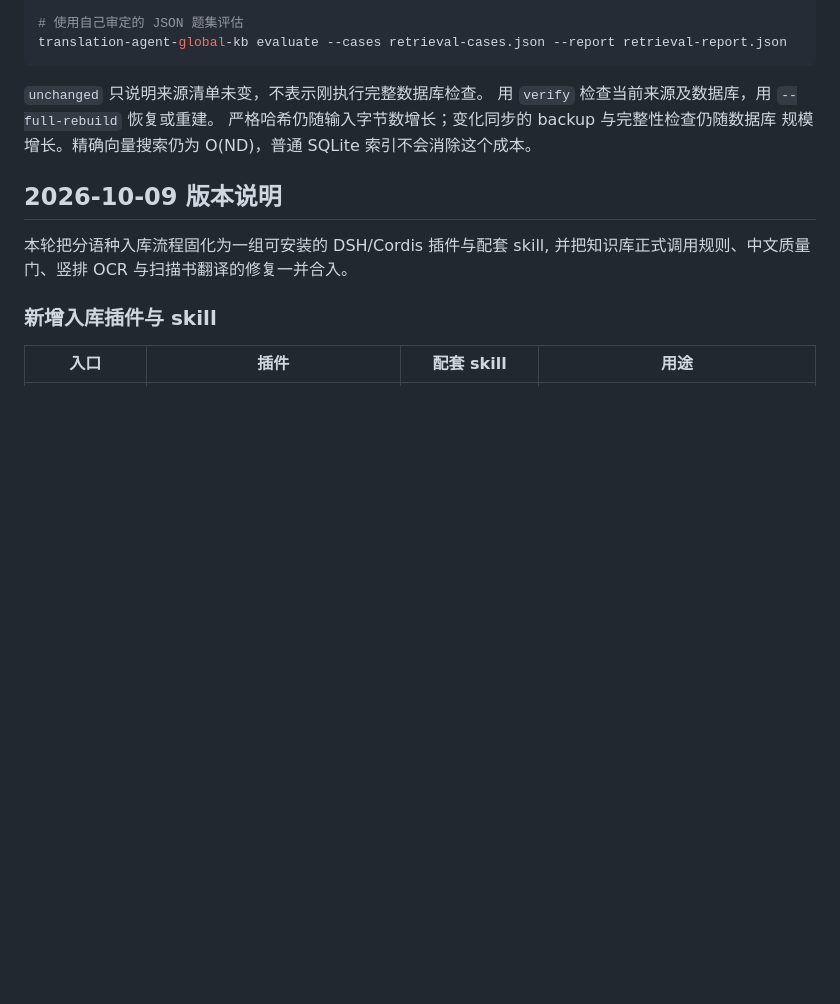
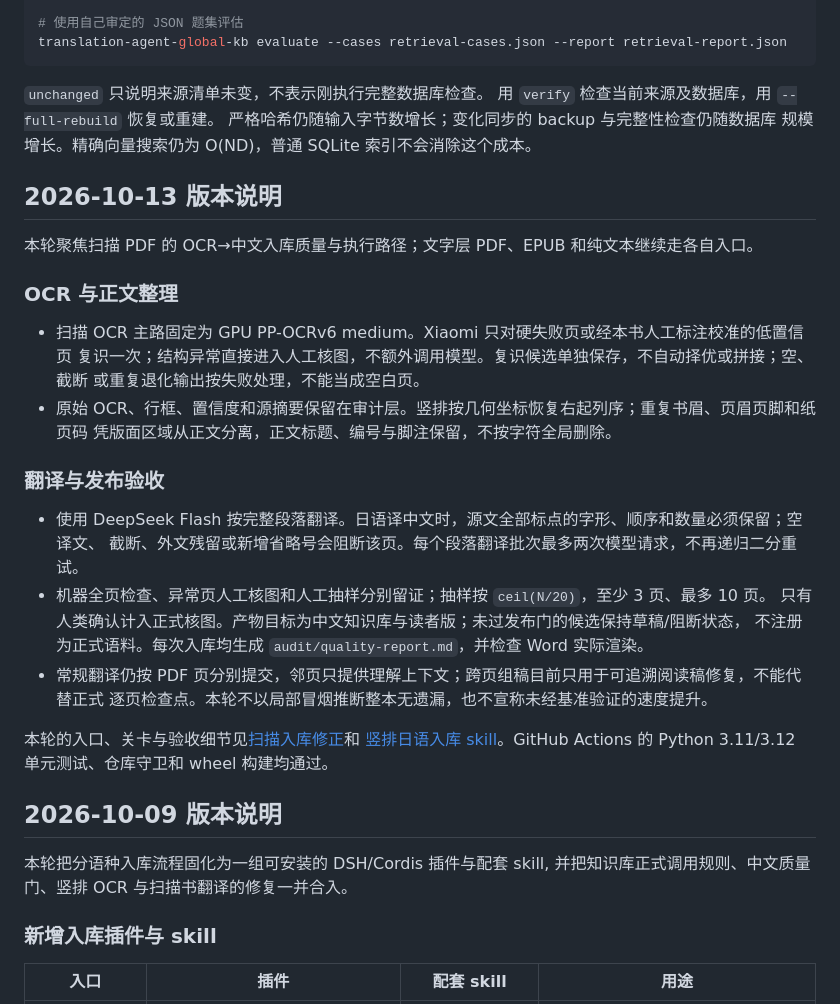
Before and after one commit to 693623649-border/translation-agent, a Markdown page: README.md, the part around the change. GitHub-like rendering; blank space fills up the shorter version.

Commit message:
docs: add 2026-10-13 OCR pipeline notes

```diff
--- a/README.md
+++ b/README.md
@@ -266,6 +266,32 @@ translation-agent-global-kb evaluate --cases retrieval-cases.json --report retri
 严格哈希仍随输入字节数增长；变化同步的 backup 与完整性检查仍随数据库
 规模增长。精确向量搜索仍为 O(ND)，普通 SQLite 索引不会消除这个成本。
 
+## 2026-10-13 版本说明
+
+本轮聚焦扫描 PDF 的 OCR→中文入库质量与执行路径；文字层 PDF、EPUB 和纯文本继续走各自入口。
+
+### OCR 与正文整理
+
+- 扫描 OCR 主路固定为 GPU PP-OCRv6 medium。Xiaomi 只对硬失败页或经本书人工标注校准的低置信页
+  复识一次；结构异常直接进入人工核图，不额外调用模型。复识候选单独保存，不自动择优或拼接；空、截断
+  或重复退化输出按失败处理，不能当成空白页。
+- 原始 OCR、行框、置信度和源摘要保留在审计层。竖排按几何坐标恢复右起列序；重复书眉、页眉页脚和纸页码
+  凭版面区域从正文分离，正文标题、编号与脚注保留，不按字符全局删除。
+
+### 翻译与发布验收
+
+- 使用 DeepSeek Flash 按完整段落翻译。日语译中文时，源文全部标点的字形、顺序和数量必须保留；空译文、
+  截断、外文残留或新增省略号会阻断该页。每个段落翻译批次最多两次模型请求，不再递归二分重试。
+- 机器全页检查、异常页人工核图和人工抽样分别留证；抽样按 `ceil(N/20)`，至少 3 页、最多 10 页。
+  只有人类确认计入正式核图。产物目标为中文知识库与读者版；未过发布门的候选保持草稿/阻断状态，
+  不注册为正式语料。每次入库均生成 `audit/quality-report.md`，并检查 Word 实际渲染。
+- 常规翻译仍按 PDF 页分别提交，邻页只提供理解上下文；跨页组稿目前只用于可追溯阅读稿修复，不能代替正式
+  逐页检查点。本轮不以局部冒烟推断整本无遗漏，也不宣称未经基准验证的速度提升。
+
+本轮的入口、关卡与验收细节见[扫描入库修正](docs/scan-ingest-repair.md)和
+[竖排日语入库 skill](skills/japanese-vertical-kb/SKILL.md)。GitHub Actions 的 Python 3.11/3.12
+单元测试、仓库守卫和 wheel 构建均通过。
+
 ## 2026-10-09 版本说明
 
 本轮把分语种入库流程固化为一组可安装的 DSH/Cordis 插件与配套 skill,
```
